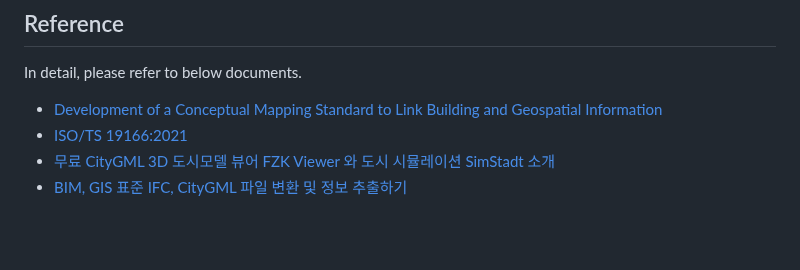
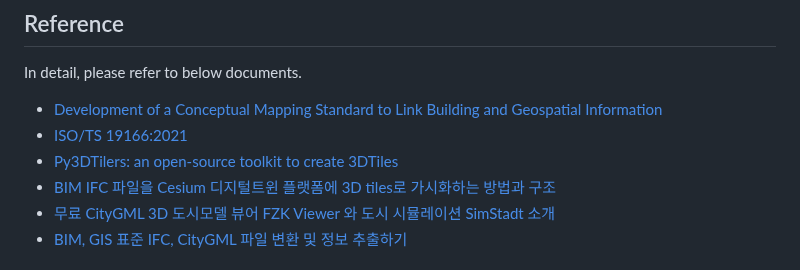
Before and after one commit to mac999/ISO19166-B2GM, a Markdown page: README.md, the part around the change. Rendered like a GitHub page; blank space fills up the shorter version.

```diff
--- a/README.md
+++ b/README.md
@@ -60,6 +60,8 @@ The `LoD1_mapping_example.json` file defines the mapping rules:
 In detail, please refer to below documents.
 - [Development of a Conceptual Mapping Standard to Link Building and Geospatial Information](https://www.mdpi.com/2220-9964/7/5/162)
 - [ISO/TS 19166:2021](https://www.iso.org/standard/78899.html)
+- [Py3DTilers: an open-source toolkit to create 3DTiles](https://github.com/VCityTeam/py3dtilers)
+- [BIM IFC 파일을 Cesium 디지털트윈 플랫폼에 3D tiles로 가시화하는 방법과 구조](https://daddynkidsmakers.blogspot.com/2024/10/bim-ifc-cesium-3d-tile.html)
 - [무료 CityGML 3D 도시모델 뷰어 FZK Viewer 와 도시 시뮬레이션 SimStadt 소개](https://daddynkidsmakers.blogspot.com/2024/10/citygml.html)
 - [BIM, GIS 표준 IFC, CityGML 파일 변환 및 정보 추출하기](https://daddynkidsmakers.blogspot.com/2021/09/bim-to-gis.html)
 
```
